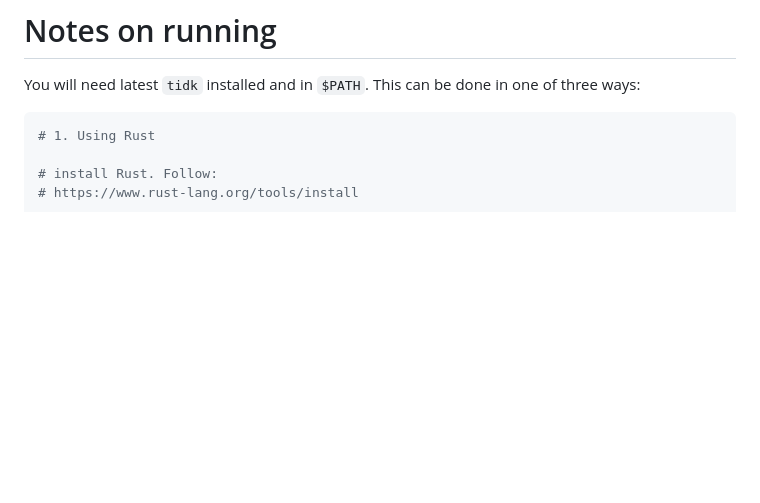
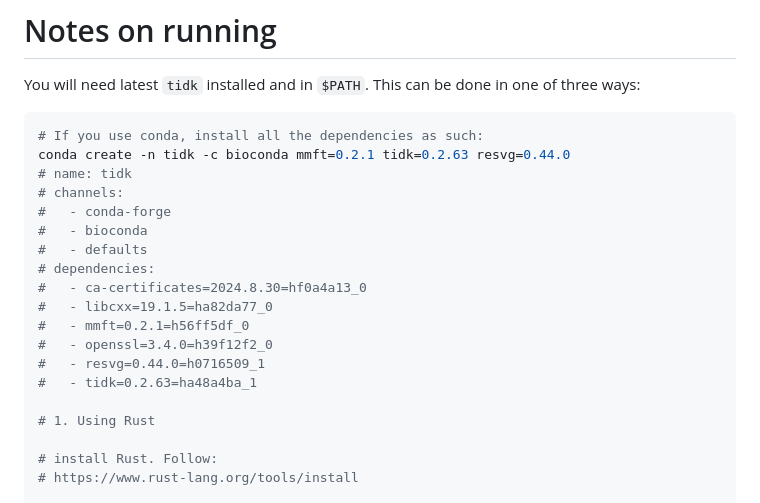
Before and after one commit to Euphrasiologist/tidk_paper, a Markdown page: src/README.md, the part around the change. GitHub-like rendering; blank space fills up the shorter version.

Commit message:
Update conda command to README.

````diff
--- a/src/README.md
+++ b/src/README.md
@@ -3,6 +3,21 @@
 You will need latest `tidk` installed and in `$PATH`. This can be done in one of three ways:
 
 ```bash
+# If you use conda, install all the dependencies as such:
+conda create -n tidk -c bioconda mmft=0.2.1 tidk=0.2.63 resvg=0.44.0
+# name: tidk
+# channels:
+#   - conda-forge
+#   - bioconda
+#   - defaults
+# dependencies:
+#   - ca-certificates=2024.8.30=hf0a4a13_0
+#   - libcxx=19.1.5=ha82da77_0
+#   - mmft=0.2.1=h56ff5df_0
+#   - openssl=3.4.0=h39f12f2_0
+#   - resvg=0.44.0=h0716509_1
+#   - tidk=0.2.63=ha48a4ba_1
+
 # 1. Using Rust
 
 # install Rust. Follow:
````
